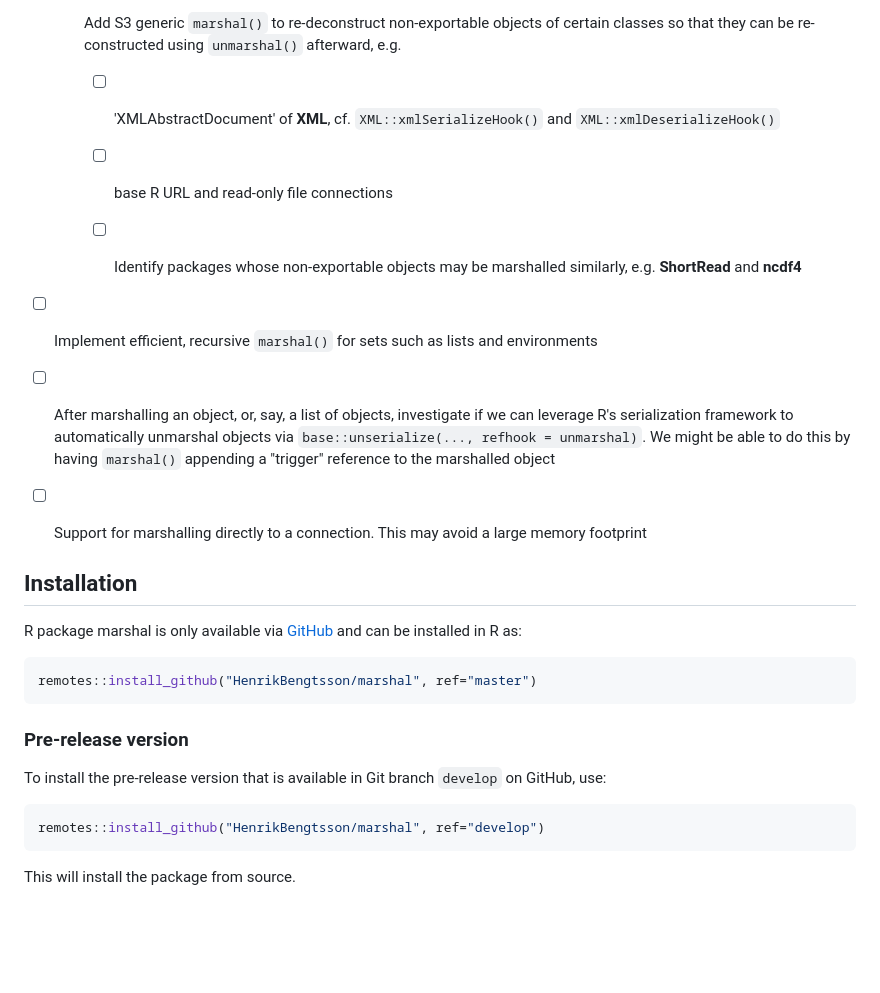
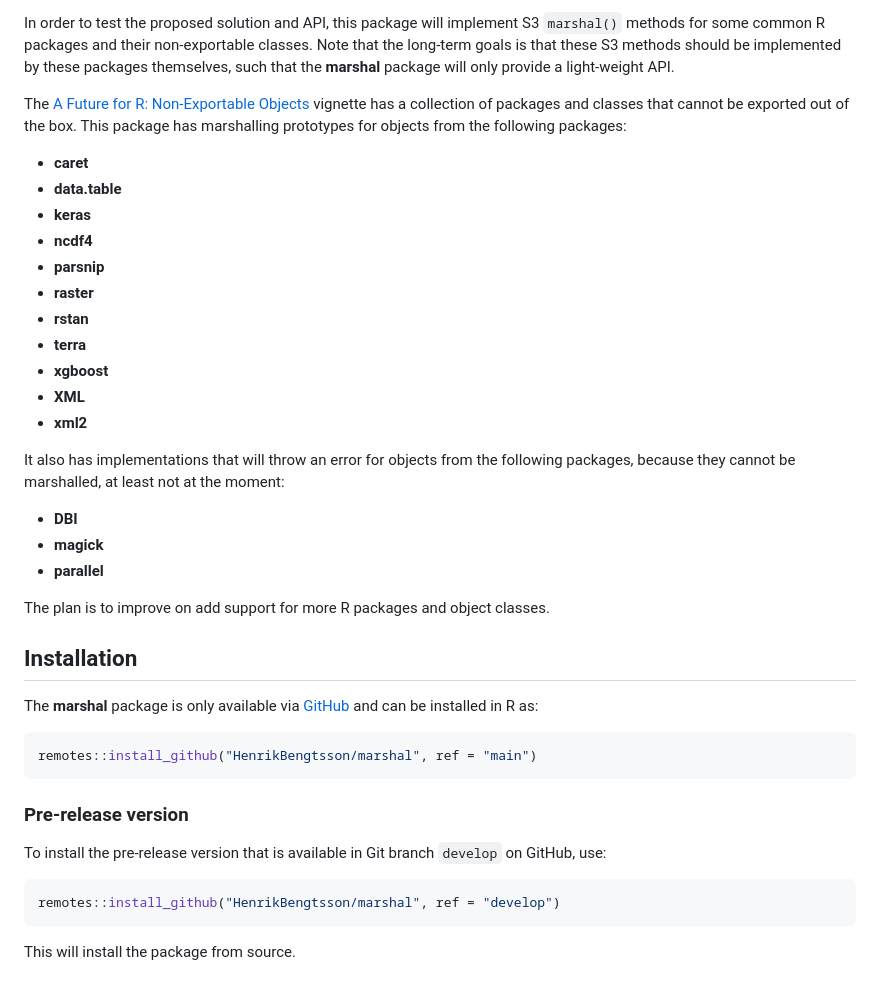
Before and after one commit to futureverse/marshal, a Markdown page: README.md, the part around the change printed below. Drawn GitHub-style; blank space fills up the shorter version.

Commit message:
Update README [#6]

````diff
--- a/README.md
+++ b/README.md
@@ -52,32 +120,59 @@ When `marshal()` and `unmarshal()` methods have been implemented for some of the
 
-   * [ ] Add S3 generic `marshal()` to re-deconstruct non-exportable objects of certain classes so that they can be re-constructed using `unmarshal()` afterward, e.g.
+In order to test the proposed solution and API, this package will
+implement S3 `marshal()` methods for some common R packages and their
+non-exportable classes.  Note that the long-term goals is that these
+S3 methods should be implemented by these packages themselves, such
+that the **marshal** package will only provide a light-weight API.
 
-      - [ ] 'XMLAbstractDocument' of **XML**, cf. `XML::xmlSerializeHook()` and `XML::xmlDeserializeHook()`
+The [A Future for R: Non-Exportable Objects] vignette has a collection
+of packages and classes that cannot be exported out of the box.  This
+package has marshalling prototypes for objects from the following
+packages:
 
-      - [ ] base R URL and read-only file connections
+* **caret**
+* **data.table**
+* **keras**
+* **ncdf4**
+* **parsnip**
+* **raster**
+* **rstan**
+* **terra**
+* **xgboost**
+* **XML**
+* **xml2**
 
-      - [ ] Identify packages whose non-exportable objects may be marshalled similarly, e.g. **ShortRead** and **ncdf4**
+It also has implementations that will throw an error for objects from
+the following packages, because they cannot be marshalled, at least
+not at the moment:
 
-  * [ ] Implement efficient, recursive `marshal()` for sets such as lists and environments
+* **DBI**
+* **magick**
+* **parallel**
 
-  * [ ] After marshalling an object, or, say, a list of objects, investigate if we can leverage R's serialization framework to automatically unmarshal objects via `base::unserialize(..., refhook = unmarshal)`.  We might be able to do this by having `marshal()` appending a "trigger" reference to the marshalled object
-
-  * [ ] Support for marshalling directly to a connection. This may avoid a large memory footprint
+The plan is to improve on add support for more R packages and object
+classes.
 
 
 ## Installation
-R package marshal is only available via [GitHub](https://github.com/HenrikBengtsson/marshal) and can be installed in R as:
+
+The **marshal** package is only available via
+[GitHub](https://github.com/HenrikBengtsson/marshal) and can be
+installed in R as:
+
 ```r
-remotes::install_github("HenrikBengtsson/marshal", ref="master")
+remotes::install_github("HenrikBengtsson/marshal", ref = "main")
 ```
 
 
 ### Pre-release version
 
-To install the pre-release version that is available in Git branch `develop` on GitHub, use:
+To install the pre-release version that is available in Git branch
+`develop` on GitHub, use:
+
 ```r
-remotes::install_github("HenrikBengtsson/marshal", ref="develop")
+remotes::install_github("HenrikBengtsson/marshal", ref = "develop")
 ```
+
 This will install the package from source.
 
 <!-- pkgdown-drop-below -->
````
Also changed, not shown: other parts of README.md (+100 -29 lines).
